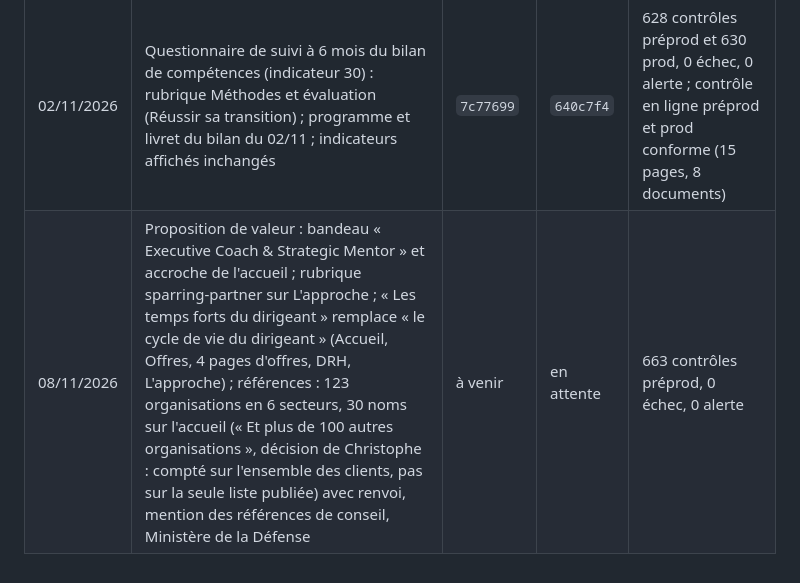
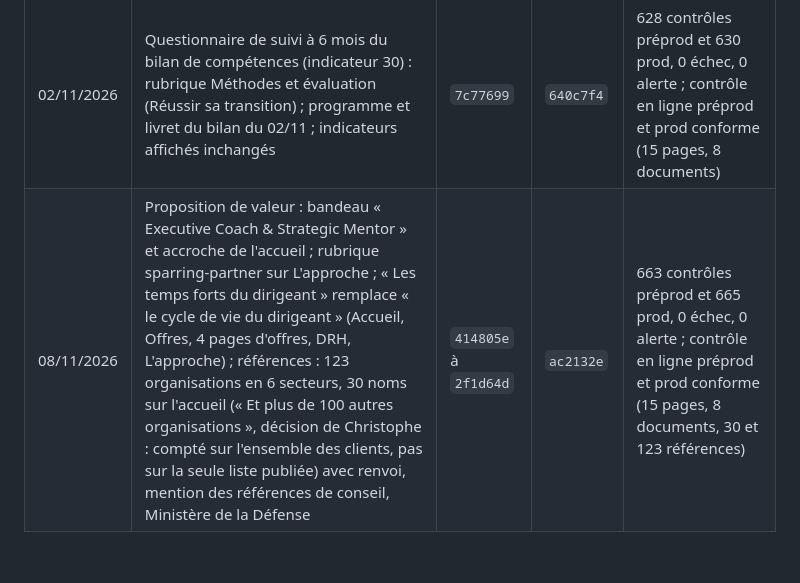
Before and after one commit to acc-coaching/preprod, a Markdown page: _outils/journal.md, the part around the change. Drawn GitHub-style.

Commit message:
Journal : mise en production de la proposition de valeur et des références (prod ac2132e)
Co-Authored-By: Claude Opus 5.5 <noreply@anthropic.com>
Claude-Session: https://claude.ai/code/session_01EfzFw3udFqTTQ5jxsXUuUS

```diff
--- a/_outils/journal.md
+++ b/_outils/journal.md
@@ -11,4 +11,4 @@
 | 01/11/2026 | Brief indicateur 1 et distanciel (guide Qualiopi V10) : type de reconnaissance et cadre légal du bilan, quantification des temps synchrones et asynchrones, ressources et assistance technique et pédagogique (Réussir sa transition) ; classe virtuelle synchrone et reconnaissance des formations (Faire grandir l'équipe) ; catalogue (Offres) ; programme et livret du bilan du 01/11 | `5a566ef` | `87b3a78` | 614 contrôles préprod et 616 prod, 0 échec, 0 alerte ; contrôle en ligne préprod et prod conforme (15 pages, 7 documents) |
 | 02/11/2026 | Affiche 2026 de la politique d'accessibilité (Ressource Handicap Formation) : document publié, lien dans la liste des documents et dans la rubrique Accessibilité (Qualité) ; chemins des sources mis à jour après réorganisation du dossier Qualiopi | `154382a` | `2e007cc` | 624 contrôles préprod et 626 prod, 0 échec, 0 alerte ; contrôle en ligne préprod et prod conforme (15 pages, 8 documents) |
 | 02/11/2026 | Questionnaire de suivi à 6 mois du bilan de compétences (indicateur 30) : rubrique Méthodes et évaluation (Réussir sa transition) ; programme et livret du bilan du 02/11 ; indicateurs affichés inchangés | `7c77699` | `640c7f4` | 628 contrôles préprod et 630 prod, 0 échec, 0 alerte ; contrôle en ligne préprod et prod conforme (15 pages, 8 documents) |
-| 08/11/2026 | Proposition de valeur : bandeau « Executive Coach & Strategic Mentor » et accroche de l'accueil ; rubrique sparring-partner sur L'approche ; « Les temps forts du dirigeant » remplace « le cycle de vie du dirigeant » (Accueil, Offres, 4 pages d'offres, DRH, L'approche) ; références : 123 organisations en 6 secteurs, 30 noms sur l'accueil (« Et plus de 100 autres organisations », décision de Christophe : compté sur l'ensemble des clients, pas sur la seule liste publiée) avec renvoi, mention des références de conseil, Ministère de la Défense | à venir | en attente | 663 contrôles préprod, 0 échec, 0 alerte |
+| 08/11/2026 | Proposition de valeur : bandeau « Executive Coach & Strategic Mentor » et accroche de l'accueil ; rubrique sparring-partner sur L'approche ; « Les temps forts du dirigeant » remplace « le cycle de vie du dirigeant » (Accueil, Offres, 4 pages d'offres, DRH, L'approche) ; références : 123 organisations en 6 secteurs, 30 noms sur l'accueil (« Et plus de 100 autres organisations », décision de Christophe : compté sur l'ensemble des clients, pas sur la seule liste publiée) avec renvoi, mention des références de conseil, Ministère de la Défense | `414805e` à `2f1d64d` | `ac2132e` | 663 contrôles préprod et 665 prod, 0 échec, 0 alerte ; contrôle en ligne préprod et prod conforme (15 pages, 8 documents, 30 et 123 références) |
```
